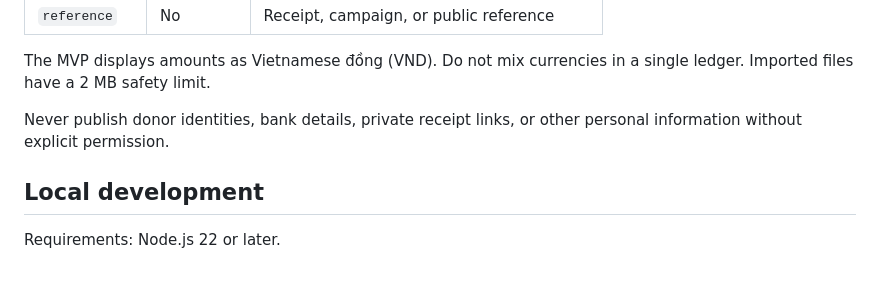
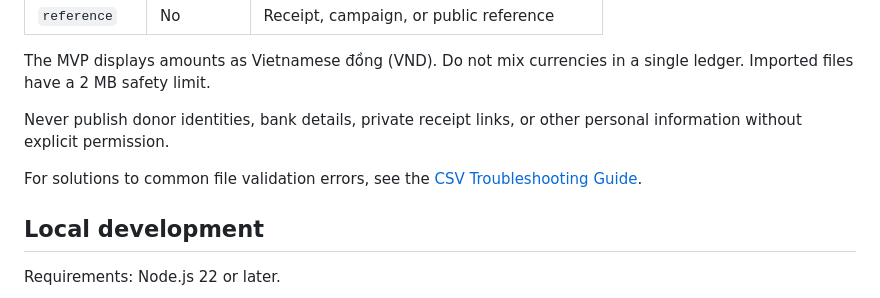
Before and after one commit to 19120294/open-fund-ledger, a Markdown page: README.md, the part around the change. GitHub-like rendering; blank space fills up the shorter version.

Commit message:
Add CSV Troubleshooting Guide reference to README
Added a reference to the CSV Troubleshooting Guide for common file validation errors.

```diff
--- a/README.md
+++ b/README.md
@@ -70,6 +70,8 @@ single ledger. Imported files have a 2 MB safety limit.
 Never publish donor identities, bank details, private receipt links, or other
 personal information without explicit permission.
 
+For solutions to common file validation errors, see the [CSV Troubleshooting Guide](docs/troubleshooting-csv-imports.md).
+
 ## Local development
 
 Requirements: Node.js 22 or later.
```
